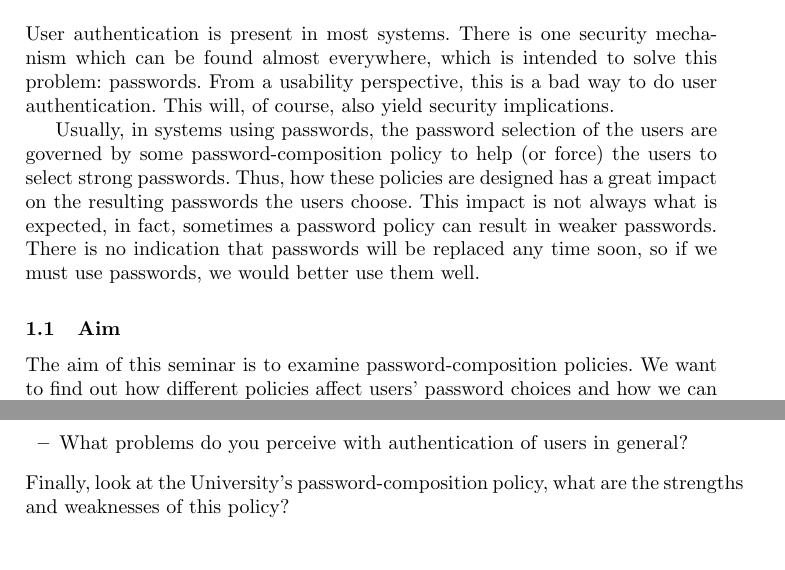
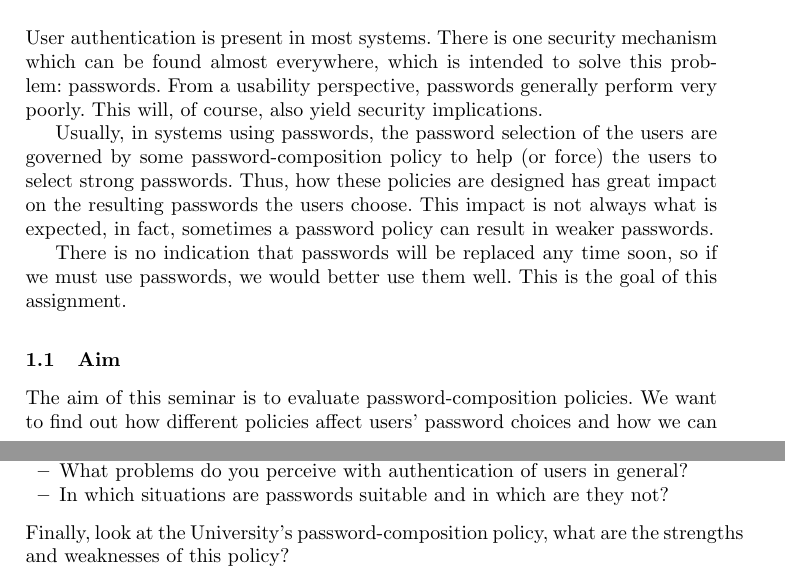
Before and after one commit to OpenSecEd/passwd, a LaTeX paper (pwdpolicies/pwdpolicies.tex, which reads pwdpolicies/contents.tex): two parts of pages 1 and 3 of 4, joined at a grey line, cut so that both start at the same text, the shorter picture padded with empty space. Compiled offline with pdfLaTeX.

Commit message:
Edits pwdpolicies instruction

```diff
--- a/pwdpolicies/contents.tex
+++ b/pwdpolicies/contents.tex
@@ -24,23 +24,25 @@
 User authentication is present in most systems.
 There is one security mechanism which can be found almost everywhere, which is
 intended to solve this problem: passwords.
-From a usability perspective, this is a bad way to do user authentication.
+From a usability perspective, passwords generally perform very poorly.
 This will, of course, also yield security implications.
 
 Usually, in systems using passwords, the password selection of the users are
 governed by some password-composition policy to help (or force) the users to
 select strong passwords.
-Thus, how these policies are designed has a great impact on the resulting
+Thus, how these policies are designed has great impact on the resulting
 passwords the users choose.
 This impact is not always what is expected, in fact, sometimes a password
 policy can result in weaker passwords.
+
 There is no indication that passwords will be replaced any time soon, so if we
 must use passwords, we would better use them well.
+This is the goal of this assignment.
 
 \subsection{Aim}%
 \label{sec:Syfte}
 
-The aim of this seminar is to examine password-composition policies.
+The aim of this seminar is to evaluate password-composition policies.
 We want to find out how different policies affect users' password choices and
 how we can use this knowledge for designing better policies.
 During this seminar you should show that you are able to:
@@ -90,6 +93,7 @@ After reading and reflection, think about the following questions:
   \item What is your reaction towards the different password recovery schemes?
   \item How should password recovery be dealt with in a secure way?
   \item What problems do you perceive with authentication of users in general?
+  \item In which situations are passwords suitable and in which are they not?
 \end{itemize}
 Finally, look at the University's password-composition policy, what are the
 strengths and weaknesses of this policy?
```
Also changed, not shown: pwdpolicies/contents.tex (1 more changed lines).
